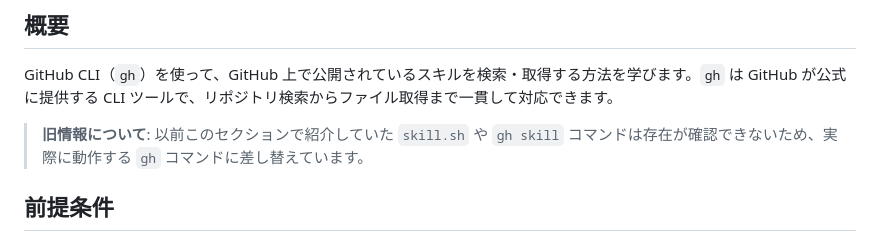
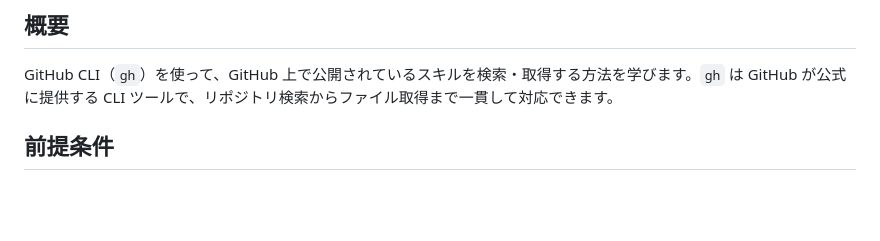
Before and after one commit to duwenji/agent-skills-in-practice, a Markdown page: docs/02-discovery/02-skill-sh-cli.md, the part around the change. GitHub-like rendering; blank space fills up the shorter version.

Commit message:
fix: 存在しない `skill.sh` と `gh skill` コマンドの情報を削除し、実際に動作する `gh` コマンドに差し替え

```diff
--- a/docs/02-discovery/02-skill-sh-cli.md
+++ b/docs/02-discovery/02-skill-sh-cli.md
@@ -5,8 +5,6 @@
 ## 概要
 
 GitHub CLI（`gh`）を使って、GitHub 上で公開されているスキルを検索・取得する方法を学びます。`gh` は GitHub が公式に提供する CLI ツールで、リポジトリ検索からファイル取得まで一貫して対応できます。
-
-> **旧情報について**: 以前このセクションで紹介していた `skill.sh` や `gh skill` コマンドは存在が確認できないため、実際に動作する `gh` コマンドに差し替えています。
 
 ## 前提条件
 
```
